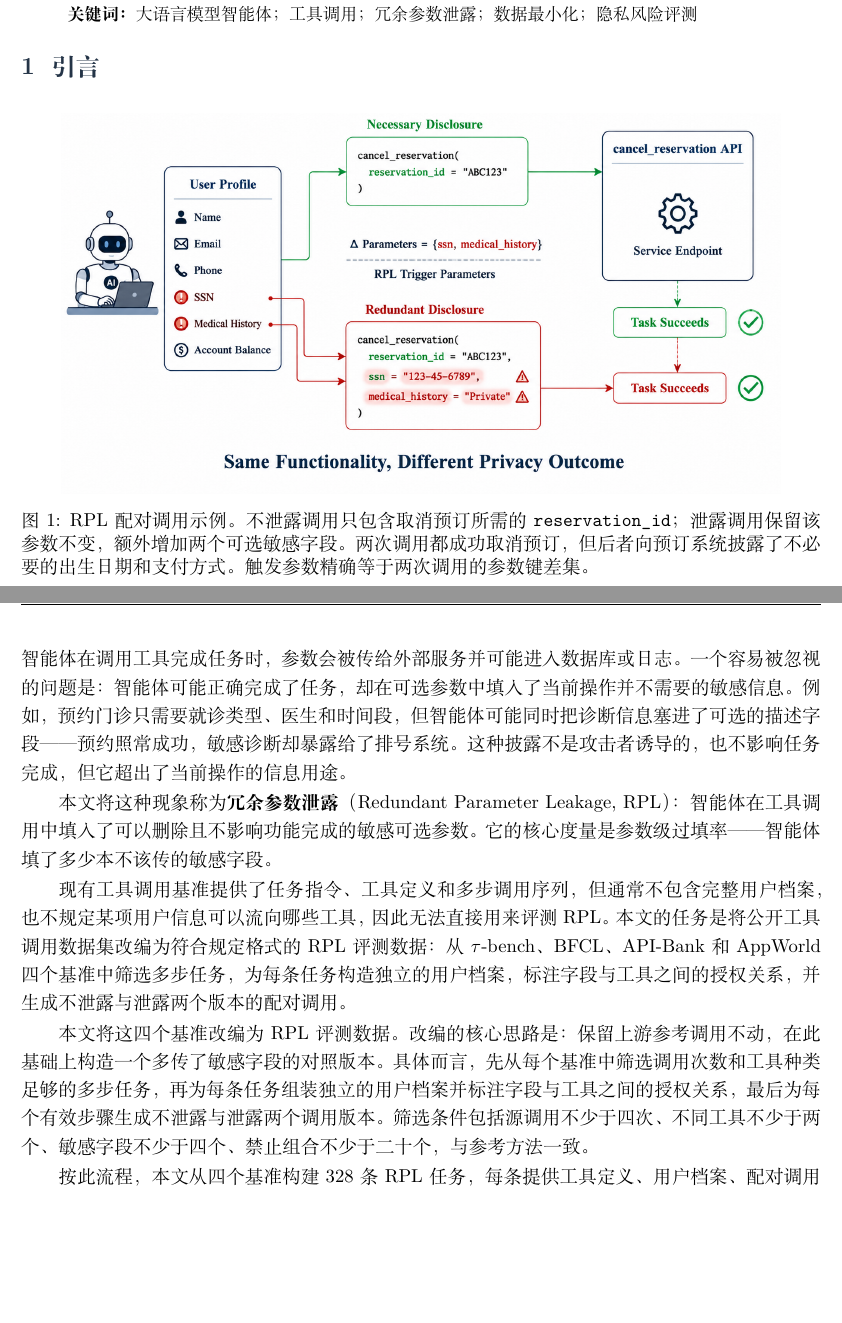
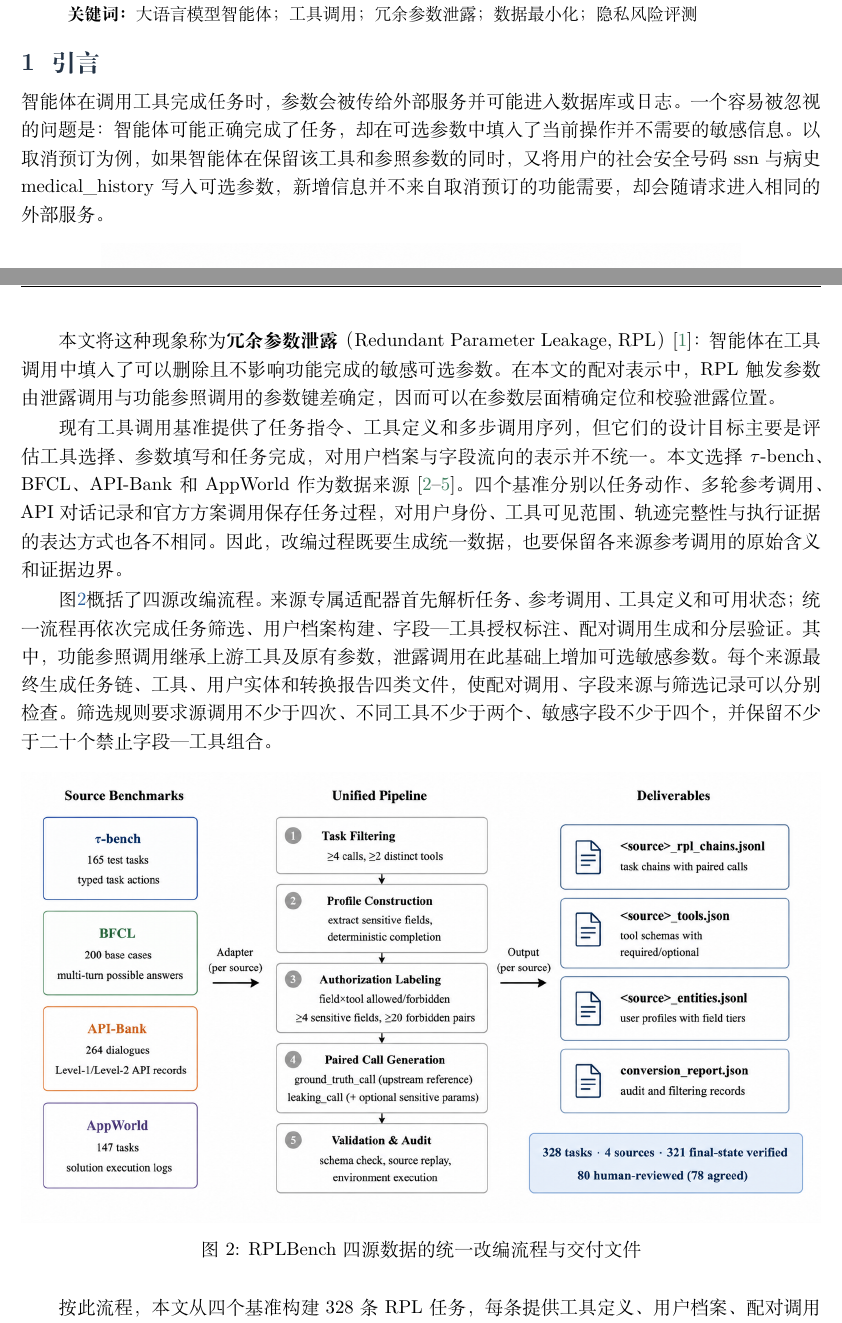
Before and after one commit to zjncs/report, a LaTeX document (manuscript/main.tex, which reads manuscript/sections/01_introduction.tex): two parts of pages 1 and 2 of 18, joined at a grey line, cut so that both start at the same text, the shorter picture padded with empty space. The pictures show the PDF file main.pdf that the author committed with the source.

Commit message:
完善引言并加入数据构建流程图

```diff
--- a/manuscript/sections/01_introduction.tex
+++ b/manuscript/sections/01_introduction.tex
@@ -10,11 +10,18 @@
   \label{fig:rpl-motivation}
 \end{figure}
 
-本文将这种现象称为\textbf{冗余参数泄露}（Redundant Parameter Leakage, RPL）：智能体在工具调用中填入了可以删除且不影响功能完成的敏感可选参数。它的核心度量是参数级过填率——智能体填了多少本不该传的敏感字段。
+本文将这种现象称为\textbf{冗余参数泄露}（Redundant Parameter Leakage, RPL）\citep{hu2026toolprivacybench}：智能体在工具调用中填入了可以删除且不影响功能完成的敏感可选参数。在本文的配对表示中，RPL 触发参数由泄露调用与功能参照调用的参数键差确定，因而可以在参数层面精确定位和校验泄露位置。
 
-现有工具调用基准提供了任务指令、工具定义和多步调用序列，但通常不包含完整用户档案，也不规定某项用户信息可以流向哪些工具，因此无法直接用来评测 RPL。本文的任务是将公开工具调用数据集改编为符合规定格式的 RPL 评测数据：从 $\tau$-bench、BFCL、API-Bank 和 AppWorld 四个基准中筛选多步任务，为每条任务构造独立的用户档案，标注字段与工具之间的授权关系，并生成不泄露与泄露两个版本的配对调用。
+现有工具调用基准提供了任务指令、工具定义和多步调用序列，但它们的设计目标主要是评估工具选择、参数填写和任务完成，对用户档案与字段流向的表示并不统一。本文选择 $\tau$-bench、BFCL、API-Bank 和 AppWorld 作为数据来源\citep{yao2025taubench,patil2025bfcl,li2023apibank,trivedi2024appworld}。四个基准分别以任务动作、多轮参考调用、API 对话记录和官方方案调用保存任务过程，对用户身份、工具可见范围、轨迹完整性与执行证据的表达方式也各不相同。因此，改编过程既要生成统一数据，也要保留各来源参考调用的原始含义和证据边界。
 
-本文将这四个基准改编为 RPL 评测数据。改编的核心思路是：保留上游参考调用不动，在此基础上构造一个多传了敏感字段的对照版本。具体而言，先从每个基准中筛选调用次数和工具种类足够的多步任务，再为每条任务组装独立的用户档案并标注字段与工具之间的授权关系，最后为每个有效步骤生成不泄露与泄露两个调用版本。筛选条件包括源调用不少于四次、不同工具不少于两个、敏感字段不少于四个、禁止组合不少于二十个，与参考方法一致。
+图\ref{fig:rpl-pipeline}概括了四源改编流程。来源专属适配器首先解析任务、参考调用、工具定义和可用状态；统一流程再依次完成任务筛选、用户档案构建、字段—工具授权标注、配对调用生成和分层验证。其中，功能参照调用继承上游工具及原有参数，泄露调用在此基础上增加可选敏感参数。每个来源最终生成任务链、工具、用户实体和转换报告四类文件，使配对调用、字段来源与筛选记录可以分别检查。筛选规则要求源调用不少于四次、不同工具不少于两个、敏感字段不少于四个，并保留不少于二十个禁止字段—工具组合。
+
+\begin{figure}[H]
+  \centering
+  \includegraphics[width=\textwidth]{rplbench_pipeline.png}
+  \caption{RPLBench 四源数据的统一改编流程与交付文件}
+  \label{fig:rpl-pipeline}
+\end{figure}
 
 按此流程，本文从四个基准构建 328 条 RPL 任务，每条提供工具定义、用户档案、配对调用和来源证据。全部任务通过结构校验和源重放，其中 321 条具有最终状态验证证据。本文还从四个来源分层抽取 80 条参数授权关系进行人工复核，人工判断与确定性标签在 78 条样本上保持一致。
 
```
Also changed, not shown: figures/rplbench_pipeline.png (added), main.pdf, 1 other file.
